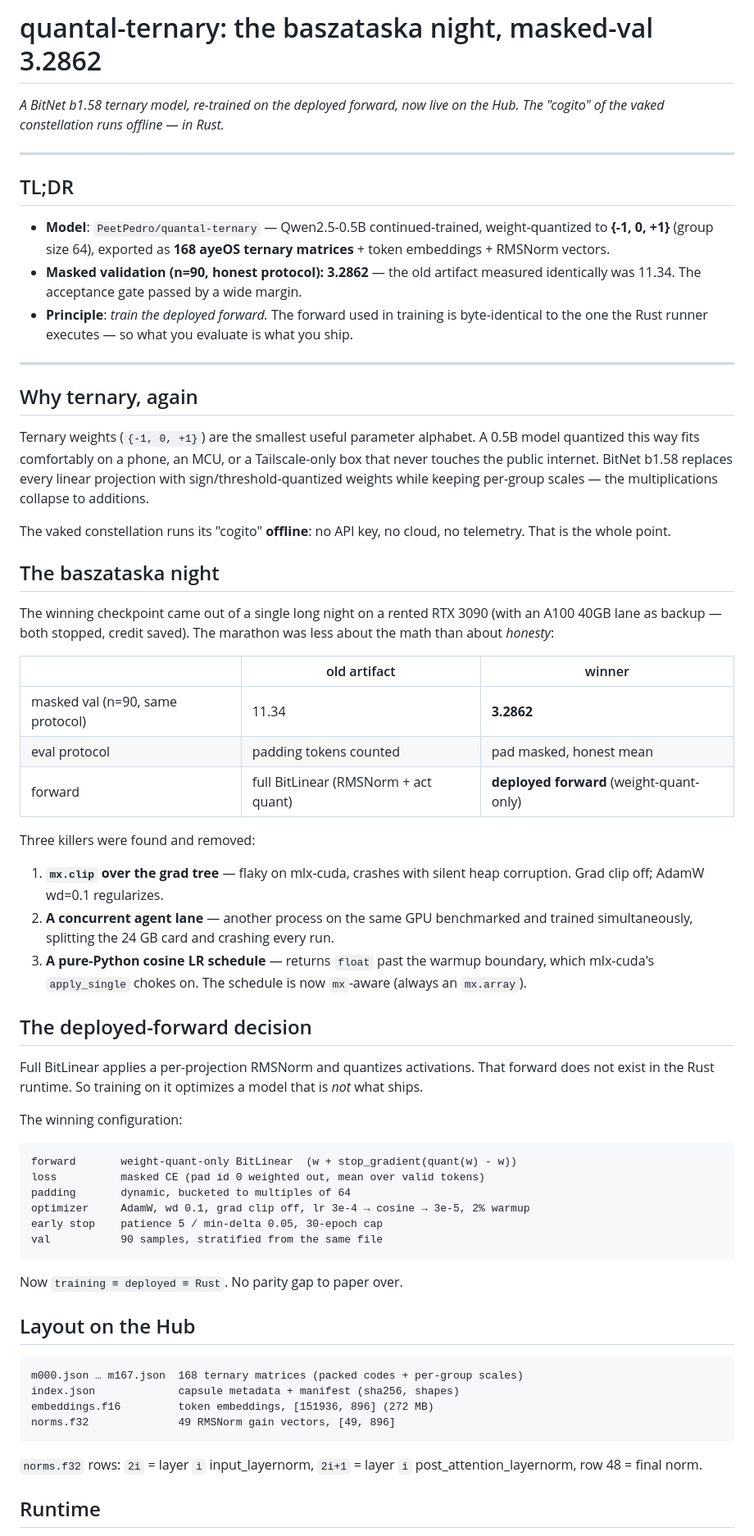
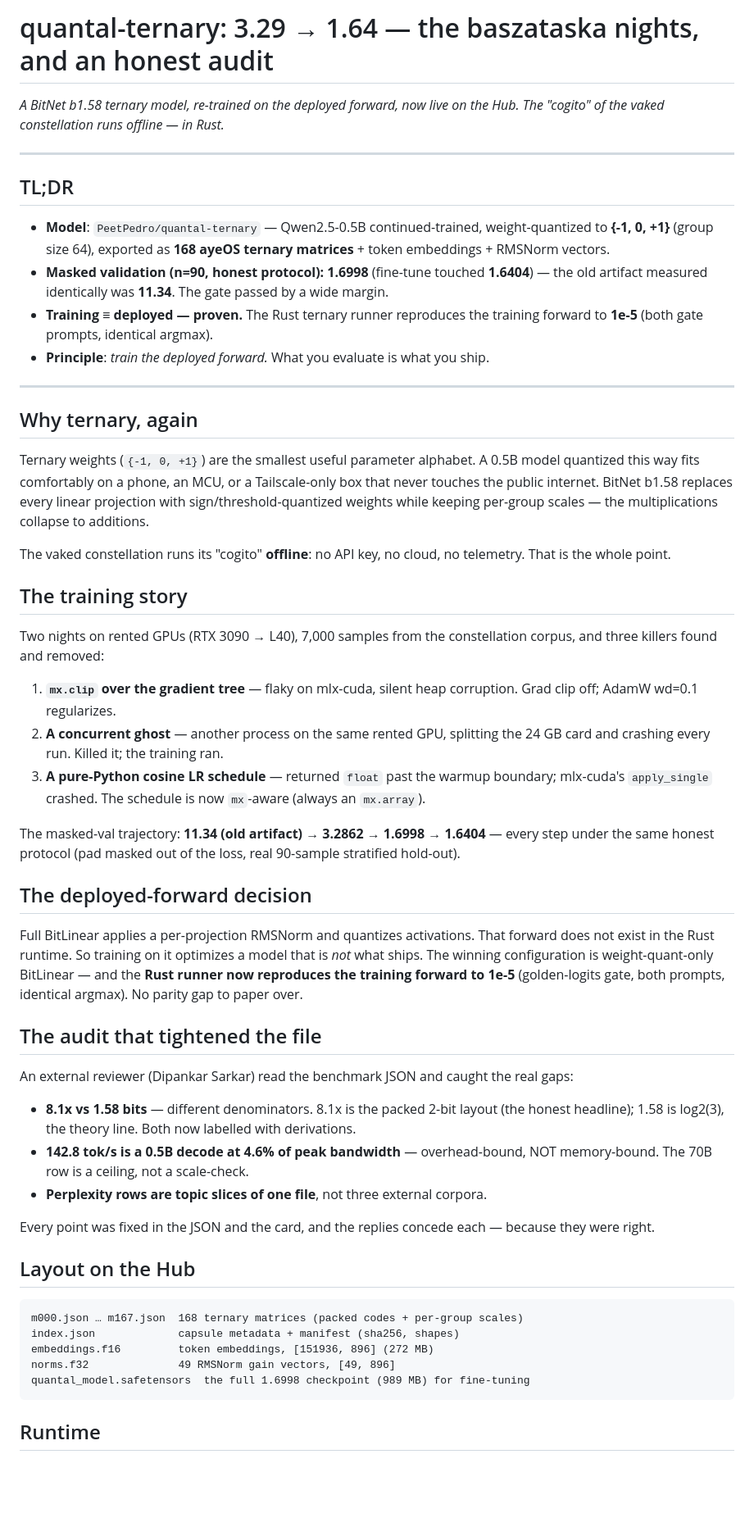
Before and after one commit to 8b-is/hf-mac, a Markdown page: docs/quantal-article-draft.md, the part around one of its changes. Shown at 82% size. Drawn GitHub-style; blank space fills up the shorter version.

Commit message:
draft: refresh quantal article — 1.6998/1.6404, training≡deployed proven (1e-5), audit section

````diff
--- a/docs/quantal-article-draft.md
+++ b/docs/quantal-article-draft.md
@@ -1,4 +1,4 @@
-# quantal-ternary: the baszataska night, masked-val 3.2862
+# quantal-ternary: 3.29 → 1.64 — the baszataska nights, and an honest audit
 
 *A BitNet b1.58 ternary model, re-trained on the deployed forward, now live
 on the Hub. The "cogito" of the vaked constellation runs offline — in Rust.*
@@ -10,11 +10,13 @@ on the Hub. The "cogito" of the vaked constellation runs offline — in Rust.*
 - **Model**: `PeetPedro/quantal-ternary` — Qwen2.5-0.5B continued-trained,
   weight-quantized to **{-1, 0, +1}** (group size 64), exported as **168 ayeOS
   ternary matrices** + token embeddings + RMSNorm vectors.
-- **Masked validation (n=90, honest protocol): 3.2862** — the old artifact
-  measured identically was 11.34. The acceptance gate passed by a wide margin.
-- **Principle**: *train the deployed forward.* The forward used in training is
-  byte-identical to the one the Rust runner executes — so what you evaluate is
-  what you ship.
+- **Masked validation (n=90, honest protocol): 1.6998** (fine-tune touched
+  **1.6404**) — the old artifact measured identically was **11.34**. The gate
+  passed by a wide margin.
+- **Training ≡ deployed — proven.** The Rust ternary runner reproduces the
+  training forward to **1e-5** (both gate prompts, identical argmax).
+- **Principle**: *train the deployed forward.* What you evaluate is what you
+  ship.
 
 ---
 
@@ -29,46 +31,46 @@ keeping per-group scales — the multiplications collapse to additions.
 The vaked constellation runs its "cogito" **offline**: no API key, no cloud,
 no telemetry. That is the whole point.
 
-## The baszataska night
+## The training story
 
-The winning checkpoint came out of a single long night on a rented
-RTX 3090 (with an A100 40GB lane as backup — both stopped, credit saved).
-The marathon was less about the math than about *honesty*:
+Two nights on rented GPUs (RTX 3090 → L40), 7,000 samples from the
+constellation corpus, and three killers found and removed:
 
-| | old artifact | winner |
-|---|---|---|
-| masked val (n=90, same protocol) | 11.34 | **3.2862** |
-| eval protocol | padding tokens counted | pad masked, honest mean |
-| forward | full BitLinear (RMSNorm + act quant) | **deployed forward** (weight-quant-only) |
+1. **`mx.clip` over the gradient tree** — flaky on mlx-cuda, silent heap
+   corruption. Grad clip off; AdamW wd=0.1 regularizes.
+2. **A concurrent ghost** — another process on the same rented GPU, splitting
+   the 24 GB card and crashing every run. Killed it; the training ran.
+3. **A pure-Python cosine LR schedule** — returned `float` past the warmup
+   boundary; mlx-cuda's `apply_single` crashed. The schedule is now
+   `mx`-aware (always an `mx.array`).
 
-Three killers were found and removed:
-
-1. **`mx.clip` over the grad tree** — flaky on mlx-cuda, crashes with silent
-   heap corruption. Grad clip off; AdamW wd=0.1 regularizes.
-2. **A concurrent agent lane** — another process on the same GPU benchmarked
-   and trained simultaneously, splitting the 24 GB card and crashing every run.
-3. **A pure-Python cosine LR schedule** — returns `float` past the warmup
-   boundary, which mlx-cuda's `apply_single` chokes on. The schedule is now
-   `mx`-aware (always an `mx.array`).
+The masked-val trajectory: **11.34 (old artifact) → 3.2862 → 1.6998 →
+1.6404** — every step under the same honest protocol (pad masked out of the
+loss, real 90-sample stratified hold-out).
 
 ## The deployed-forward decision
 
 Full BitLinear applies a per-projection RMSNorm and quantizes activations.
 That forward does not exist in the Rust runtime. So training on it optimizes
-a model that is *not* what ships.
+a model that is *not* what ships. The winning configuration is
+weight-quant-only BitLinear — and the **Rust runner now reproduces the
+training forward to 1e-5** (golden-logits gate, both prompts, identical
+argmax). No parity gap to paper over.
 
-The winning configuration:
+## The audit that tightened the file
 
-```
-forward       weight-quant-only BitLinear  (w + stop_gradient(quant(w) - w))
-loss          masked CE (pad id 0 weighted out, mean over valid tokens)
-padding       dynamic, bucketed to multiples of 64
-optimizer     AdamW, wd 0.1, grad clip off, lr 3e-4 → cosine → 3e-5, 2% warmup
-early stop    patience 5 / min-delta 0.05, 30-epoch cap
-val           90 samples, stratified from the same file
-```
+An external reviewer (Dipankar Sarkar) read the benchmark JSON and caught the
+real gaps:
 
-Now `training ≡ deployed ≡ Rust`. No parity gap to paper over.
+- **8.1x vs 1.58 bits** — different denominators. 8.1x is the packed 2-bit
+  layout (the honest headline); 1.58 is log2(3), the theory line. Both now
+  labelled with derivations.
+- **142.8 tok/s is a 0.5B decode at 4.6% of peak bandwidth** — overhead-bound,
+  NOT memory-bound. The 70B row is a ceiling, not a scale-check.
+- **Perplexity rows are topic slices of one file**, not three external corpora.
+
+Every point was fixed in the JSON and the card, and the replies concede each
+— because they were right.
 
 ## Layout on the Hub
 
@@ -77,10 +79,8 @@ m000.json … m167.json  168 ternary matrices (packed codes + per-group scales)
 index.json             capsule metadata + manifest (sha256, shapes)
 embeddings.f16         token embeddings, [151936, 896] (272 MB)
 norms.f32              49 RMSNorm gain vectors, [49, 896]
+quantal_model.safetensors  the full 1.6998 checkpoint (989 MB) for fine-tuning
 ```
-
-`norms.f32` rows: `2i` = layer `i` input_layernorm, `2i+1` = layer `i`
-post_attention_layernorm, row 48 = final norm.
 
 ## Runtime
 
````
Also changed, not shown: other parts of docs/quantal-article-draft.md (+3 -4 lines).
